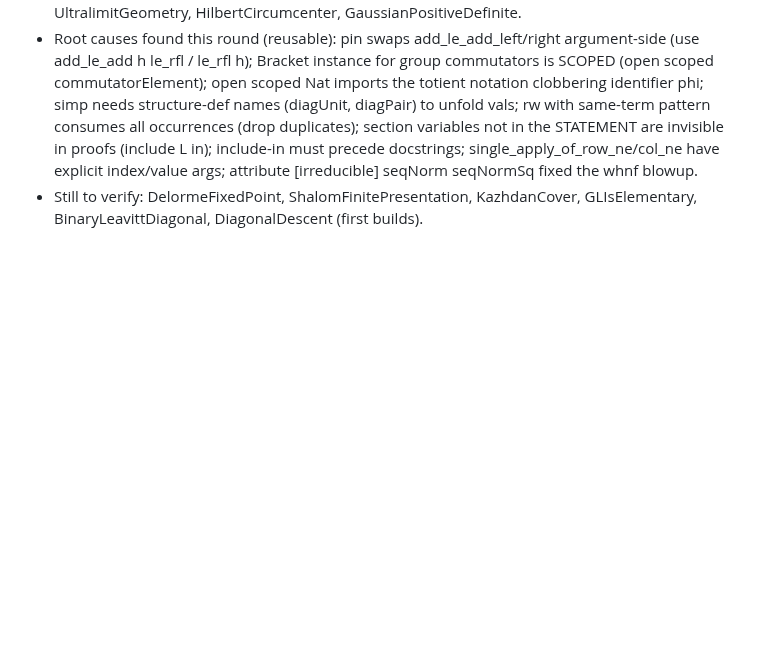
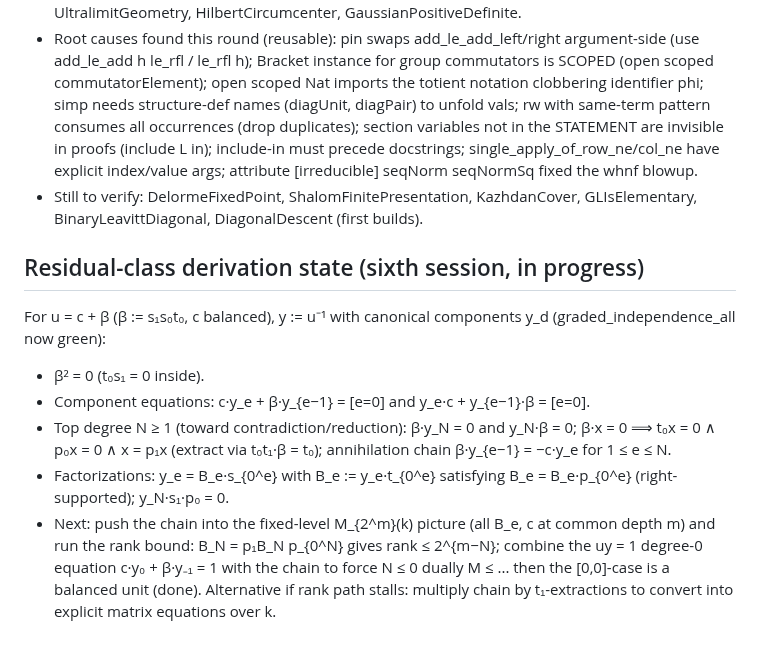
Before and after one commit to SauersML/nonsofic_existence, a Markdown page: BUILD_ITERATION_NOTES.md, the part around the change. GitHub-like rendering; blank space fills up the shorter version.

Commit message:
Record residual-class derivation progress
Co-Authored-By: Claude Fable 5 <noreply@anthropic.com>

```diff
--- a/BUILD_ITERATION_NOTES.md
+++ b/BUILD_ITERATION_NOTES.md
@@ -278,3 +278,22 @@ REMAINING, in order:
   args; attribute [irreducible] seqNorm seqNormSq fixed the whnf blowup.
 - Still to verify: DelormeFixedPoint, ShalomFinitePresentation, KazhdanCover,
   GLIsElementary, BinaryLeavittDiagonal, DiagonalDescent (first builds).
+
+## Residual-class derivation state (sixth session, in progress)
+For u = c + β (β := s₁s₀t₀, c balanced), y := u⁻¹ with canonical
+components y_d (graded_independence_all now green):
+- β² = 0 (t₀s₁ = 0 inside).
+- Component equations: c·y_e + β·y_{e−1} = [e=0] and
+  y_e·c + y_{e−1}·β = [e=0].
+- Top degree N ≥ 1 (toward contradiction/reduction): β·y_N = 0 and
+  y_N·β = 0; β·x = 0 ⟹ t₀x = 0 ∧ p₀x = 0 ∧ x = p₁x (extract via
+  t₀t₁·β = t₀); annihilation chain β·y_{e−1} = −c·y_e for 1 ≤ e ≤ N.
+- Factorizations: y_e = B_e·s_{0^e} with B_e := y_e·t_{0^e} satisfying
+  B_e = B_e·p_{0^e} (right-supported); y_N·s₁·p₀ = 0.
+- Next: push the chain into the fixed-level M_{2^m}(k) picture (all
+  B_e, c at common depth m) and run the rank bound: B_N = p₁B_N p_{0^N}
+  gives rank ≤ 2^{m−N}; combine the uy = 1 degree-0 equation
+  c·y₀ + β·y₋₁ = 1 with the chain to force N ≤ 0 dually M ≤ ... then
+  the [0,0]-case is a balanced unit (done). Alternative if rank path
+  stalls: multiply chain by t₁-extractions to convert into explicit
+  matrix equations over k.
```
